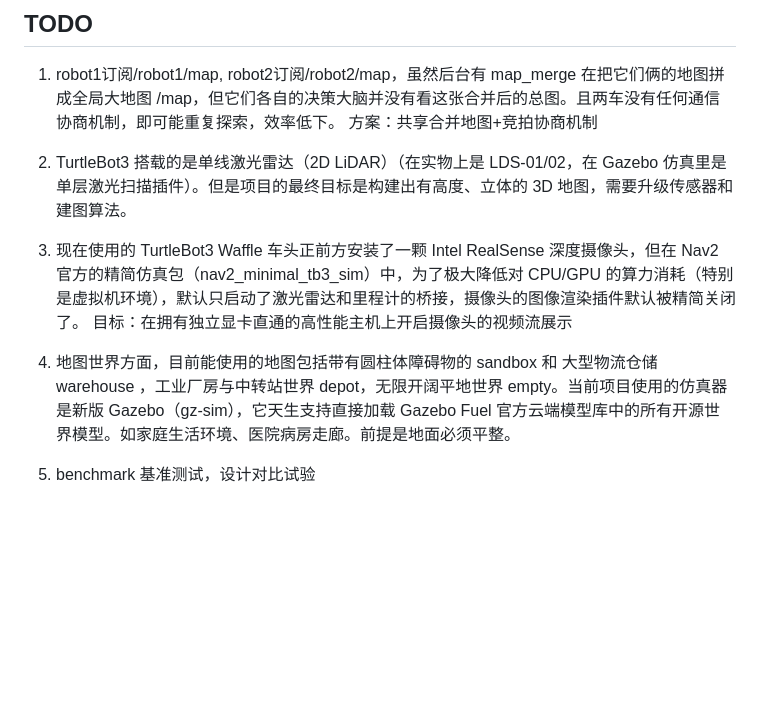
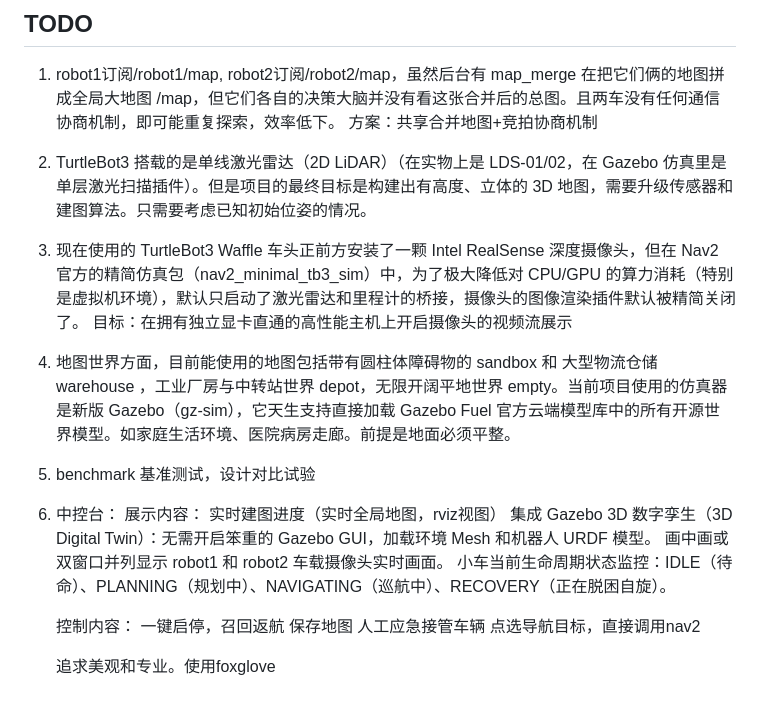
Before and after one commit to Craphean/ROS2-Navigation, a Markdown page: README.md, the part around the change. Drawn GitHub-style; blank space fills up the shorter version.

Commit message:
Add TODO

```diff
--- a/README.md
+++ b/README.md
@@ -186,7 +186,7 @@ ros2 topic pub --once /explore/resume std_msgs/msg/Bool "{data: true}"
 1. robot1订阅/robot1/map, robot2订阅/robot2/map，虽然后台有 map_merge 在把它们俩的地图拼成全局大地图 /map，但它们各自的决策大脑并没有看这张合并后的总图。且两车没有任何通信协商机制，即可能重复探索，效率低下。
 方案：共享合并地图+竞拍协商机制
 
-2. TurtleBot3 搭载的是单线激光雷达（2D LiDAR）（在实物上是 LDS-01/02，在 Gazebo 仿真里是单层激光扫描插件）。但是项目的最终目标是构建出有高度、立体的 3D 地图，需要升级传感器和建图算法。
+2. TurtleBot3 搭载的是单线激光雷达（2D LiDAR）（在实物上是 LDS-01/02，在 Gazebo 仿真里是单层激光扫描插件）。但是项目的最终目标是构建出有高度、立体的 3D 地图，需要升级传感器和建图算法。只需要考虑已知初始位姿的情况。
 
 3. 现在使用的 TurtleBot3 Waffle 车头正前方安装了一颗 Intel RealSense 深度摄像头，但在 Nav2 官方的精简仿真包（nav2_minimal_tb3_sim）中，为了极大降低对 CPU/GPU 的算力消耗（特别是虚拟机环境），默认只启动了激光雷达和里程计的桥接，摄像头的图像渲染插件默认被精简关闭了。
 目标：在拥有独立显卡直通的高性能主机上开启摄像头的视频流展示
@@ -194,3 +194,18 @@ ros2 topic pub --once /explore/resume std_msgs/msg/Bool "{data: true}"
 4. 地图世界方面，目前能使用的地图包括带有圆柱体障碍物的 sandbox 和 大型物流仓储 warehouse ，工业厂房与中转站世界 depot，无限开阔平地世界 empty。当前项目使用的仿真器是新版 Gazebo（gz-sim），它天生支持直接加载 Gazebo Fuel 官方云端模型库中的所有开源世界模型。如家庭生活环境、医院病房走廊。前提是地面必须平整。
 
 5. benchmark 基准测试，设计对比试验
+
+6. 中控台：
+    展示内容：
+    实时建图进度（实时全局地图，rviz视图）
+    集成 Gazebo 3D 数字孪生（3D Digital Twin）：无需开启笨重的 Gazebo GUI，加载环境 Mesh 和机器人 URDF 模型。
+    画中画或双窗口并列显示 robot1 和 robot2 车载摄像头实时画面。
+    小车当前生命周期状态监控：IDLE（待命）、PLANNING（规划中）、NAVIGATING（巡航中）、RECOVERY（正在脱困自旋）。
+
+    控制内容：
+    一键启停，召回返航
+    保存地图
+    人工应急接管车辆
+    点选导航目标，直接调用nav2
+
+    追求美观和专业。使用foxglove
```
